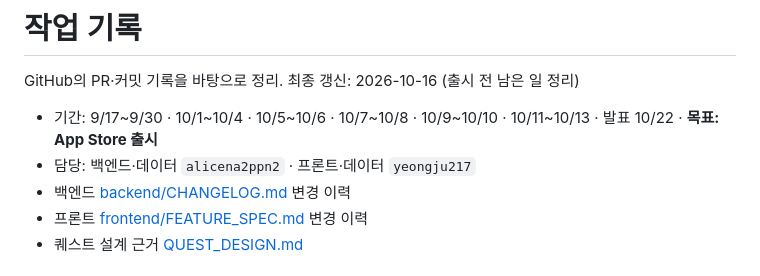
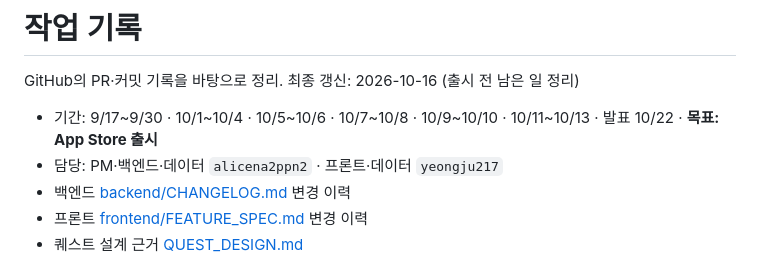
Before and after one commit to alicena2ppn2/Capstone, a Markdown page: PROGRESS.md, the part around the change. GitHub-like rendering.

Commit message:
문서: 담당에 PM 추가

```diff
--- a/PROGRESS.md
+++ b/PROGRESS.md
@@ -3,7 +3,7 @@
 GitHub의 PR·커밋 기록을 바탕으로 정리. 최종 갱신: 2026-10-16 (출시 전 남은 일 정리)
 
 - 기간: 9/17~9/30 · 10/1~10/4 · 10/5~10/6 · 10/7~10/8 · 10/9~10/10 · 10/11~10/13 · 발표 10/22 · **목표: App Store 출시**
-- 담당: 백엔드·데이터 `alicena2ppn2` · 프론트·데이터 `yeongju217`
+- 담당: PM·백엔드·데이터 `alicena2ppn2` · 프론트·데이터 `yeongju217`
 - 백엔드 [backend/CHANGELOG.md](backend/CHANGELOG.md) 변경 이력
 - 프론트 [frontend/FEATURE_SPEC.md](frontend/FEATURE_SPEC.md) 변경 이력
 - 퀘스트 설계 근거 [QUEST_DESIGN.md](QUEST_DESIGN.md)
```
Also changed, not shown: 1 other file.
